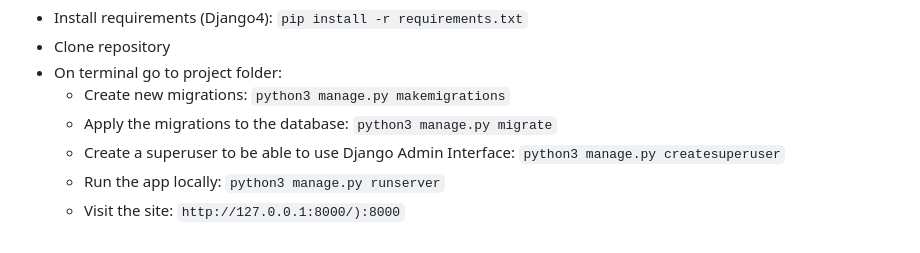
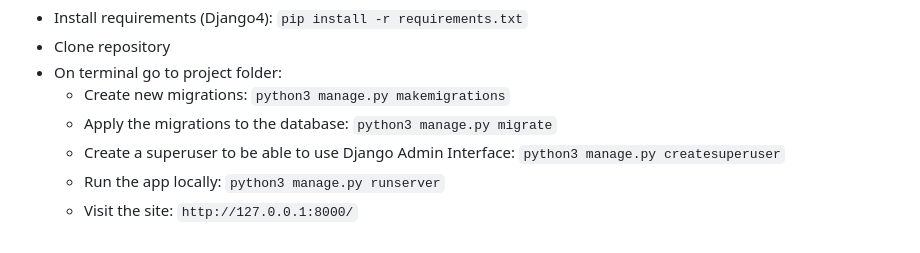
Before and after one commit to fcorrea16/CS50-commerce, a Markdown page: README.md, the part around the change. Drawn GitHub-style.

```diff
--- a/README.md
+++ b/README.md
@@ -30,4 +30,4 @@ Requires Python3 and the package installer for Python (pip) to run:
   * Apply the migrations to the database: `python3 manage.py migrate`
   * Create a superuser to be able to use Django Admin Interface: `python3 manage.py createsuperuser`
   * Run the app locally: `python3 manage.py runserver`
-  * Visit the site: `http://127.0.0.1:8000/):8000`
+  * Visit the site: `http://127.0.0.1:8000/`
```
